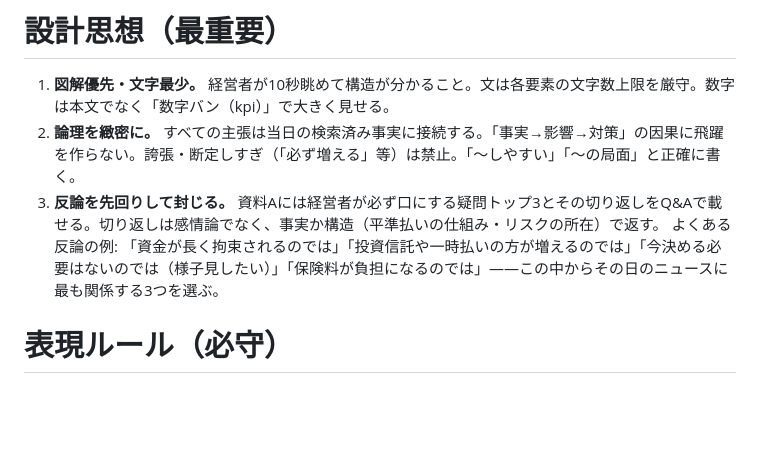
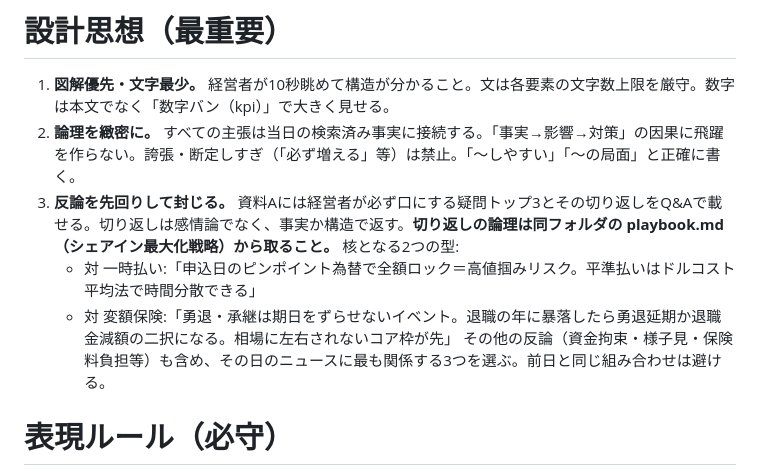
Before and after one commit to twhtrt5yzv/nikkei-morning-brief, a Markdown page: shiryo_prompt.md, the part around the change. Drawn GitHub-style; blank space fills up the shorter version.

```diff
--- a/shiryo_prompt.md
+++ b/shiryo_prompt.md
@@ -7,8 +7,10 @@
 # 設計思想（最重要）
 1. **図解優先・文字最少。** 経営者が10秒眺めて構造が分かること。文は各要素の文字数上限を厳守。数字は本文でなく「数字バン（kpi）」で大きく見せる。
 2. **論理を緻密に。** すべての主張は当日の検索済み事実に接続する。「事実→影響→対策」の因果に飛躍を作らない。誇張・断定しすぎ（「必ず増える」等）は禁止。「〜しやすい」「〜の局面」と正確に書く。
-3. **反論を先回りして封じる。** 資料Aには経営者が必ず口にする疑問トップ3とその切り返しをQ&Aで載せる。切り返しは感情論でなく、事実か構造（平準払いの仕組み・リスクの所在）で返す。
-   よくある反論の例: 「資金が長く拘束されるのでは」「投資信託や一時払いの方が増えるのでは」「今決める必要はないのでは（様子見したい）」「保険料が負担になるのでは」——この中からその日のニュースに最も関係する3つを選ぶ。
+3. **反論を先回りして封じる。** 資料Aには経営者が必ず口にする疑問トップ3とその切り返しをQ&Aで載せる。切り返しは感情論でなく、事実か構造で返す。**切り返しの論理は同フォルダの playbook.md（シェアイン最大化戦略）から取ること。** 核となる2つの型:
+   - 対 一時払い:「申込日のピンポイント為替で全額ロック＝高値掴みリスク。平準払いはドルコスト平均法で時間分散できる」
+   - 対 変額保険:「勇退・承継は期日をずらせないイベント。退職の年に暴落したら勇退延期か退職金減額の二択になる。相場に左右されないコア枠が先」
+   その他の反論（資金拘束・様子見・保険料負担等）も含め、その日のニュースに最も関係する3つを選ぶ。前日と同じ組み合わせは避ける。
 
 # 表現ルール（必守）
 - 平易な言葉。専門用語には短い補足。
```
Also changed, not shown: digest_prompt.md (+2 -0 lines), playbook.md (added, +58 -0 lines).
